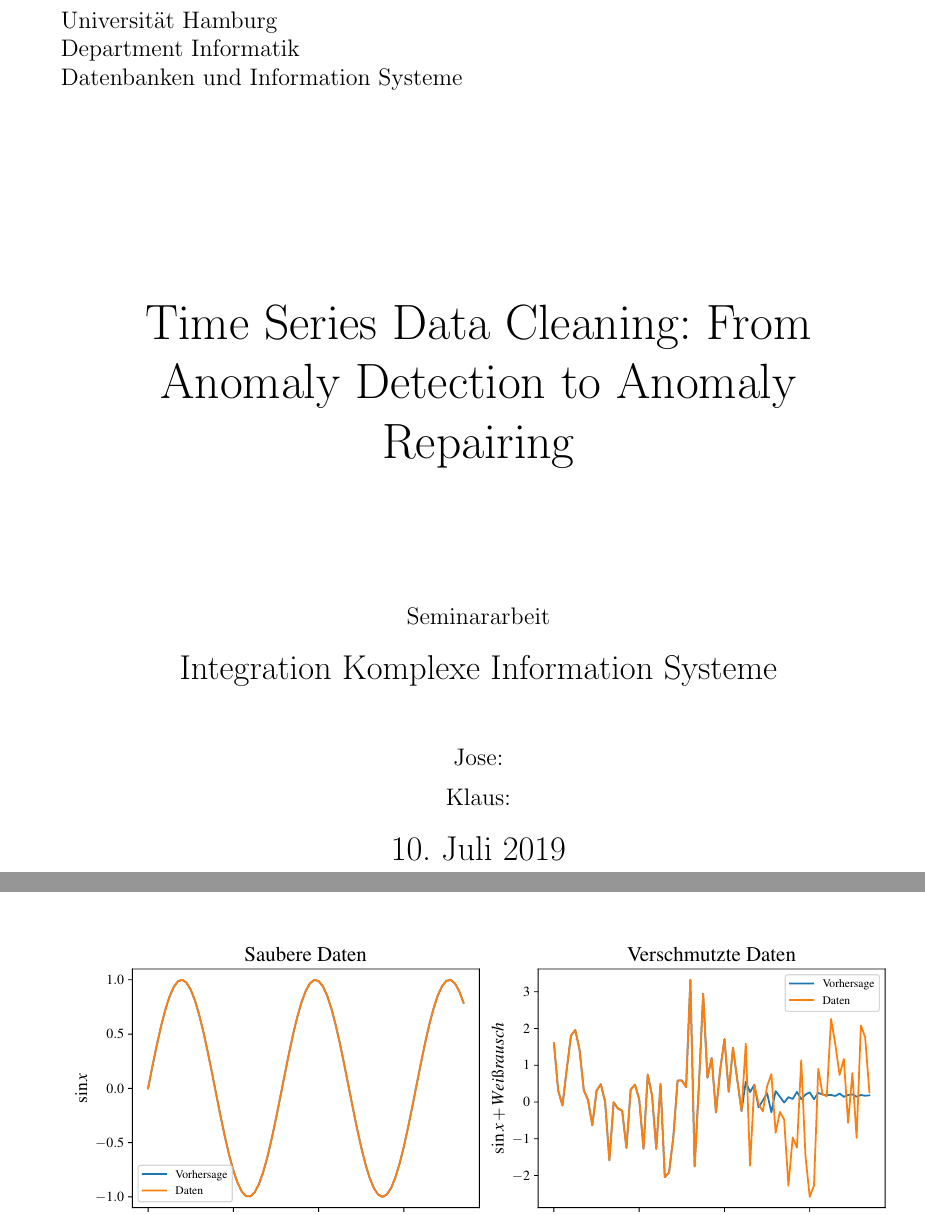
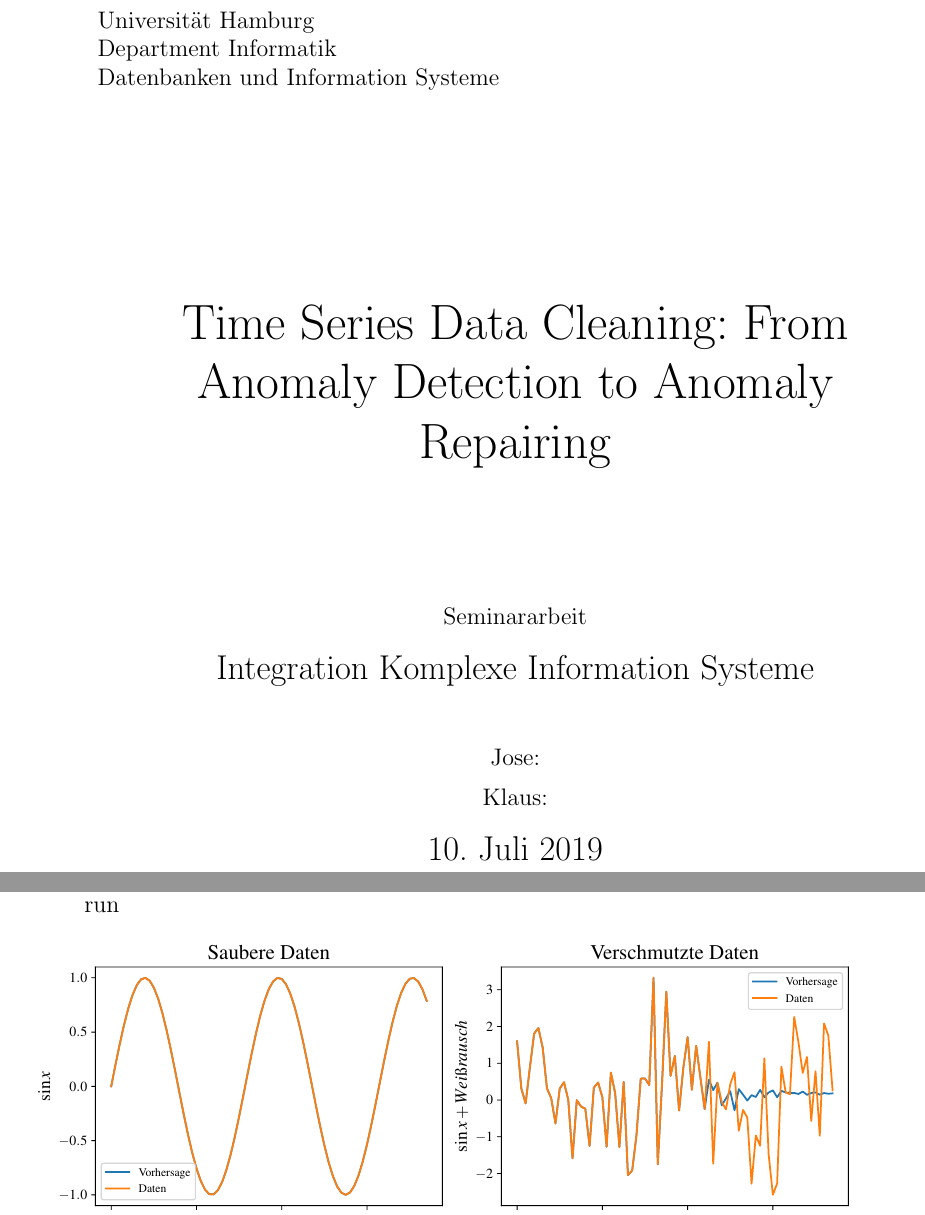
Before and after one commit to klauszi/KIS_Seminar, a LaTeX document (Ausarbeitung/main.tex, which reads Ausarbeitung/background.tex): two parts of pages 1 and 6 of 7, joined at a grey line, cut so that both start at the same text. Compiled offline with pdfLaTeX.

```diff
--- a/Ausarbeitung/background.tex
+++ b/Ausarbeitung/background.tex
@@ -160,6 +160,7 @@
 zu reparieren.
 \begin{itemize}
   \item \textbf{Autoregressives Model (AR)}\\
+  run
     \begin{figure}[h]
       \centering
       \includegraphics[width=\textwidth,keepaspectratio]{../plots/ar_sauber_verschmutze_daten.pdf}
--- a/Ausarbeitung/main.tex
+++ b/Ausarbeitung/main.tex
@@ -36,7 +36,7 @@
 %\usepackage[outer=3.35cm]{geometry} 	  % Type area (size, margins...) !!!Release version
 %\usepackage[outer=2.5cm]{geometry} 		% Type area (size, margins...) !!!Print version
 %\usepackage{geometry} 									% Type area (size, margins...) !!!Proofread version
-\usepackage[outer=3.15cm]{geometry} 	  % Type area (size, margins...) !!!Draft version
+\usepackage[outer=2.5cm]{geometry} 	  % Type area (size, margins...) !!!Draft version
 \geometry{a4paper,body={5.8in,9in}}
 
 \usepackage{graphicx}                   % Inclusion of graphics
@@ -127,13 +127,6 @@
 \begin{document}
 \renewcommand{\headheight}{14.5pt}
 
-
-\fancyhead{}
-\fancyhead[LE]{\slshape \trtitle}
-\fancyhead[LO]{}
-\fancyhead[RE]{}
-\fancyhead[RO]{\slshape\shorttitle}
-
 %%%%%%%%%%%%%%%%%%%%%%%%%%%%
 % Cover Header:
 \begin{titlepage}
```
